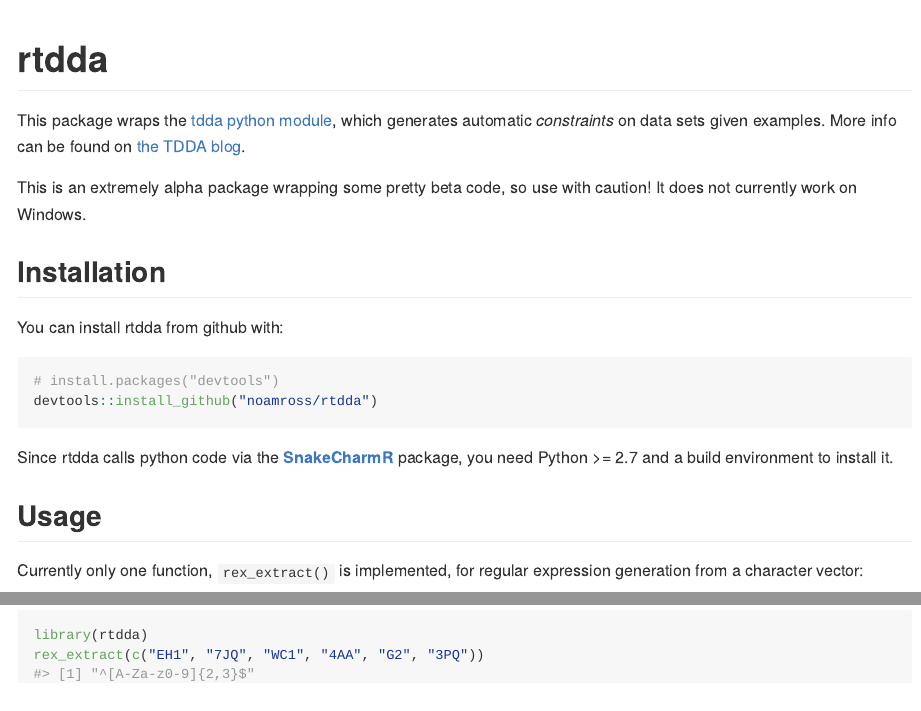
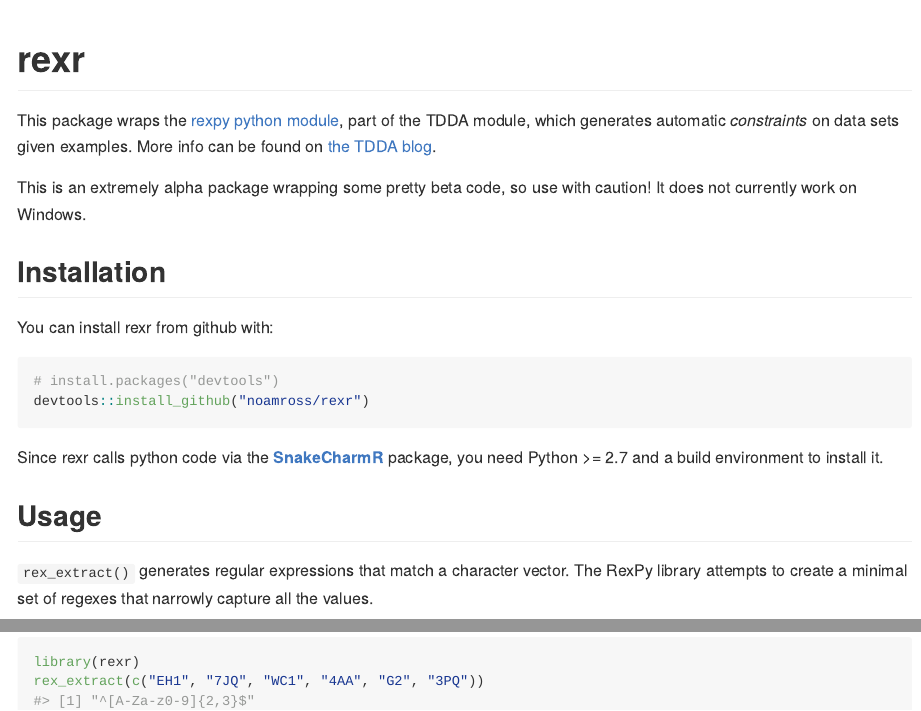
Before and after one commit to noamross/rexr, an R Markdown document (README.Rmd): the page in a window 1100 px wide, from its top, and a second part further down, joined at a grey line. The pictures show the output file README.md that the author committed with the source, drawn offline in the style of GitHub; badge pictures from the web are left out.

Commit message:
Change name to rexr

````diff
--- a/README.Rmd
+++ b/README.Rmd
@@ -12,16 +12,16 @@
 )
 ```
 
-# rtdda
+# rexr
 
 [![Project Status: WIP - Initial development is in progress, but there has not yet been a stable, usable release suitable for the public.](http://www.repostatus.org/badges/latest/wip.svg)](http://www.repostatus.org/#wip)
 [![MIT Licensed - Copyright 2016 EcoHealth Alliance](https://img.shields.io/badge/license-MIT-blue.svg)](https://badges.mit-license.org/)
-[![Travis-CI Build Status](https://travis-ci.org/noamross/rtdda.svg?branch=master)](https://travis-ci.org/noamross/rtdda)
-[![AppVeyor Build Status](https://ci.appveyor.com/api/projects/status/github/noamross/rtdda?branch=master&svg=true)](https://ci.appveyor.com/project/noamross/rtdda)
-[![codecov](https://codecov.io/gh/noamross/rtdda/branch/master/graph/badge.svg)](https://codecov.io/gh/noamross/rtdda)
+[![Travis-CI Build Status](https://travis-ci.org/noamross/rexr.svg?branch=master)](https://travis-ci.org/noamross/rexr)
+[![AppVeyor Build Status](https://ci.appveyor.com/api/projects/status/github/noamross/rexr?branch=master&svg=true)](https://ci.appveyor.com/project/noamross/rexr)
+[![codecov](https://codecov.io/gh/noamross/rexr/branch/master/graph/badge.svg)](https://codecov.io/gh/noamross/rexr)
 
-This package wraps the [tdda python module](https://github.com/tdda/tdda),
-which generates automatic *constraints* on data sets given examples. More
+This package wraps the [rexpy python module](https://github.com/tdda/tdda/tree/master/rexpy),
+part of the TDDA module, which generates automatic *constraints* on data sets given examples. More
 info can be found on [the TDDA blog](http://www.tdda.info/introducing-rexpy-automatic-discovery-of-regular-expressions).
 
 This is an extremely alpha package wrapping some pretty beta code, so use
@@ -29,22 +29,24 @@
 
 ## Installation
 
-You can install rtdda from github with:
+You can install rexr from github with:
 
 ```{r gh-installation, eval = FALSE}
 # install.packages("devtools")
-devtools::install_github("noamross/rtdda")
+devtools::install_github("noamross/rexr")
 ```
 
-Since rtdda calls python code via the [**SnakeCharmR**](https://github.com/asieira/SnakeCharmR)
+Since rexr calls python code via the [**SnakeCharmR**](https://github.com/asieira/SnakeCharmR)
 package, you need Python >= 2.7 and a build environment to install it.
 
 ## Usage
 
-Currently only one function, `rex_extract()` is implemented, for regular expression generation from a character vector:
+`rex_extract()` generates regular expressions that match a character vector.
+The RexPy library attempts to create a minimal set of regexes that narrowly
+capture all the values.
 
 ```{r example}
-library(rtdda)
+library(rexr)
 rex_extract(c("EH1", "7JQ", "WC1", "4AA", "G2", "3PQ"))
 rex_extract(c("123-AA-971", "12-DQ-802", "198-AA-045", "1-BA-834"))
 ```
````
Also changed, not shown: R/rexr.R (renamed from R/tdda.R, +1 -1 lines), README.md, 4 other files.
